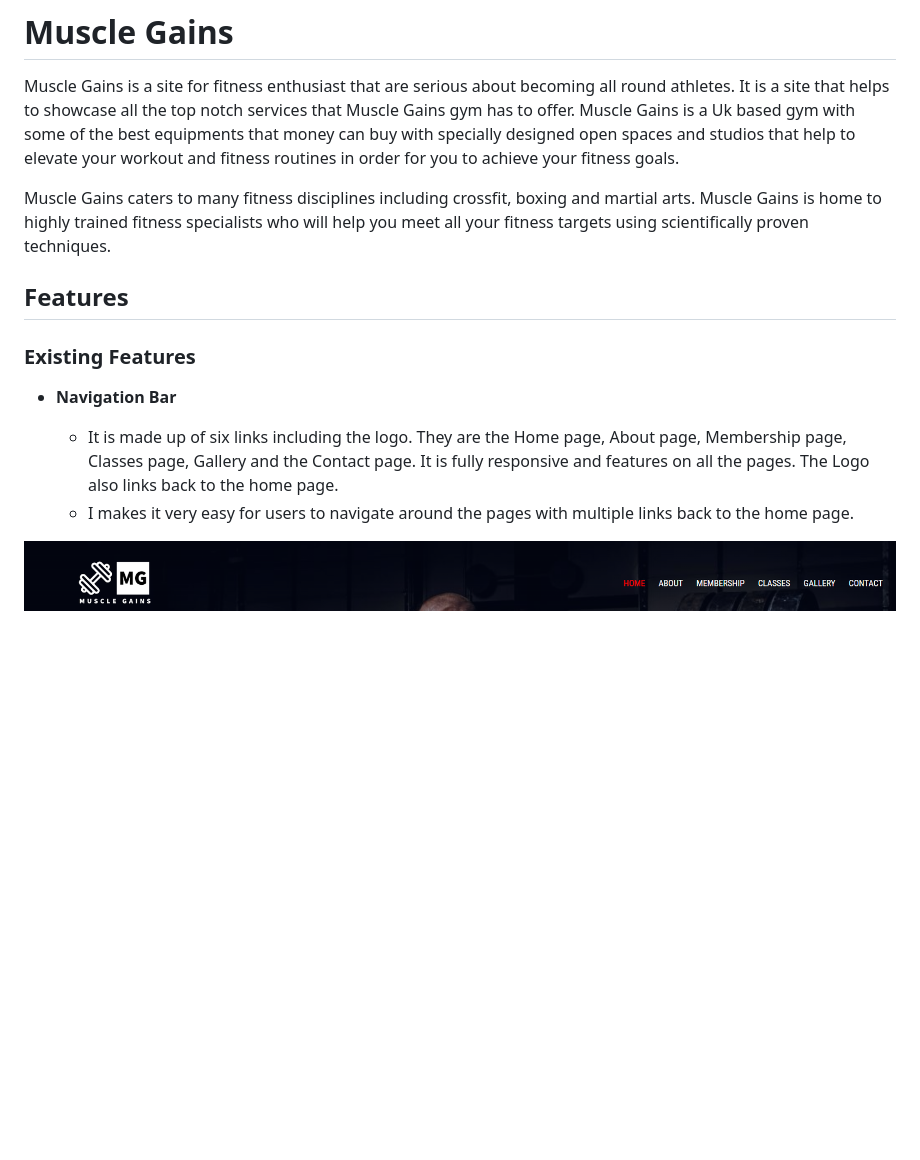
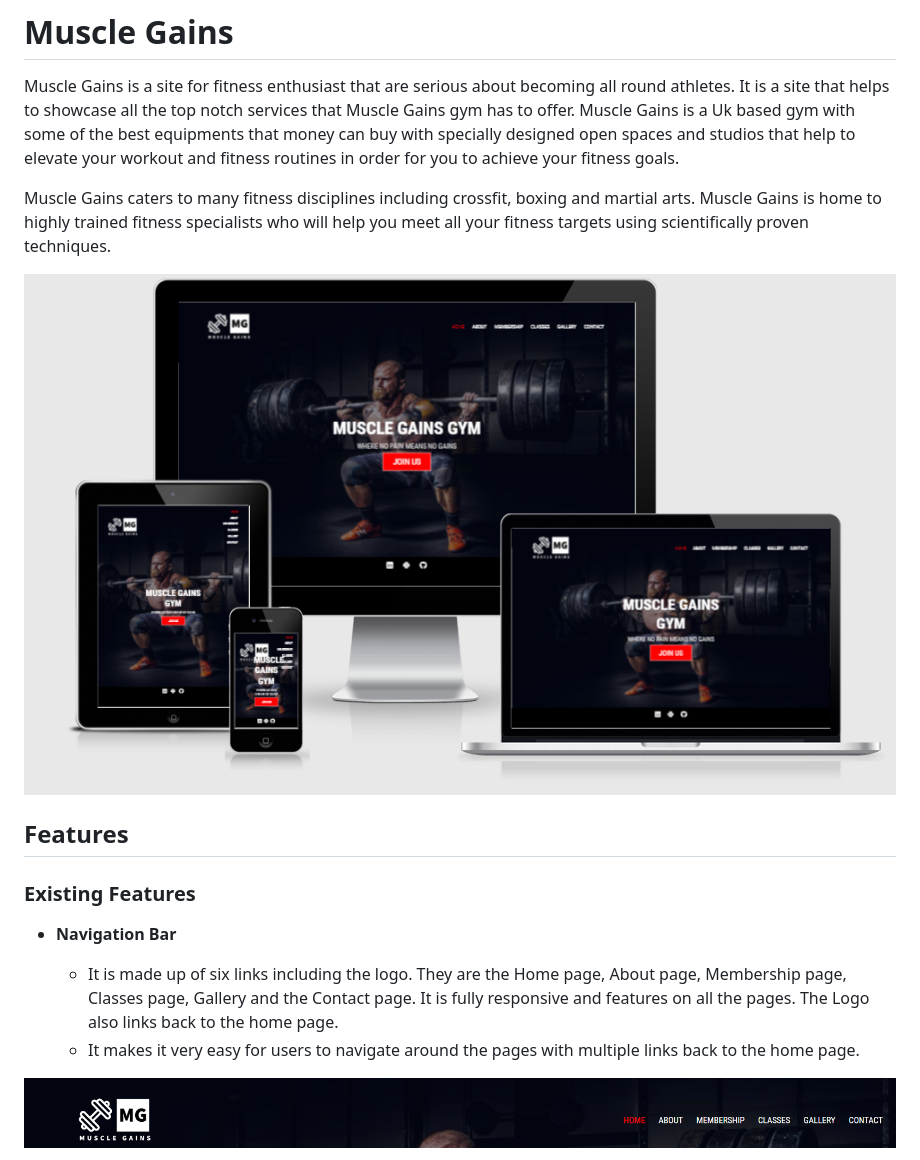
Before and after one commit to onabz/muscle_gains, a Markdown page: README.md, the part around the change. GitHub-like rendering; pictures changed too: documentation/testing/ami-responsive.png (added); blank space fills up the shorter version.

```diff
--- a/README.md
+++ b/README.md
@@ -6,6 +6,8 @@ Muscle Gains is a site for fitness enthusiast that are serious about becoming al
 
 Muscle Gains caters to many fitness disciplines including crossfit, boxing and martial arts. Muscle Gains is home to highly trained fitness specialists who will help you meet all your fitness targets using scientifically proven techniques.
 
+![Ami responsive](documentation/testing/ami-responsive.png)
+
 ## Features
 
 ### Existing Features
@@ -13,7 +15,7 @@ Muscle Gains caters to many fitness disciplines including crossfit, boxing and m
 - __Navigation Bar__
 
   - It is made up of six links including the logo. They are the Home page, About page, Membership page, Classes page, Gallery and the Contact page. It is fully responsive and features on all the pages. The Logo also links back to the home page.
-  - I makes it very easy for users to navigate around the pages with multiple links back to the home page.
+  - It makes it very easy for users to navigate around the pages with multiple links back to the home page.
 
 ![Nav Bar](documentation/testing/nav-bar.png)
 
```
